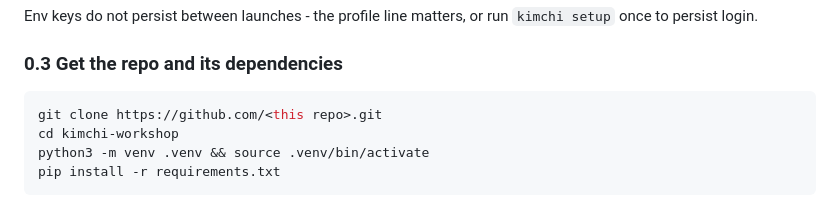
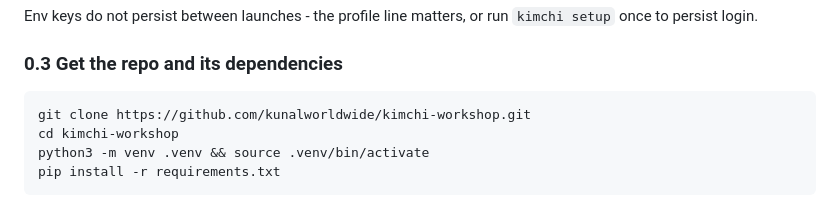
Before and after one commit to castai/kimchi-workshop, a Markdown page: workshop/PARTICIPANT.md, the part around the change. Drawn GitHub-style.

````diff
--- a/workshop/PARTICIPANT.md
+++ b/workshop/PARTICIPANT.md
@@ -76,7 +76,7 @@ run `kimchi setup` once to persist login.
 ### 0.3 Get the repo and its dependencies
 
 ```bash
-git clone https://github.com/<this repo>.git
+git clone https://github.com/kunalworldwide/kimchi-workshop.git
 cd kimchi-workshop
 python3 -m venv .venv && source .venv/bin/activate
 pip install -r requirements.txt
````
Also changed, not shown: README.md (+1 -1 lines).
